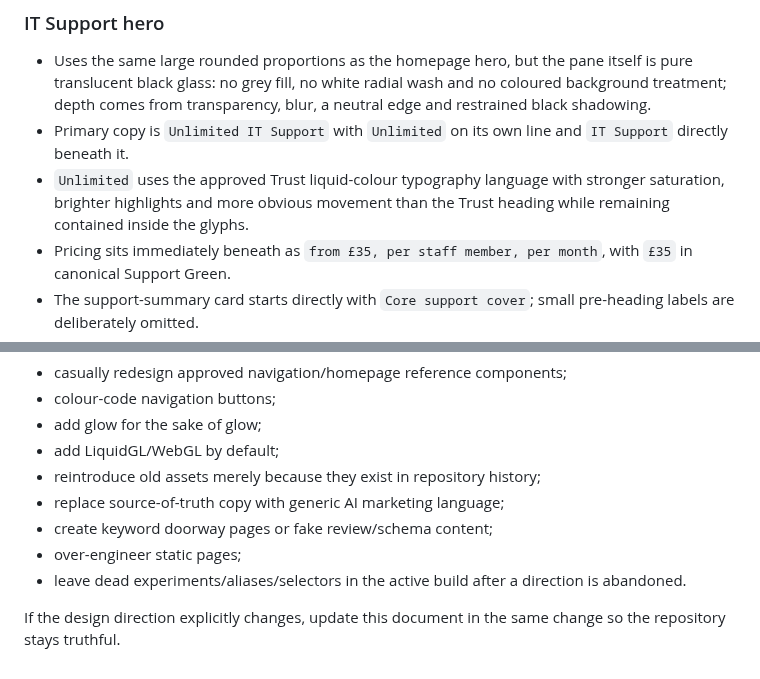
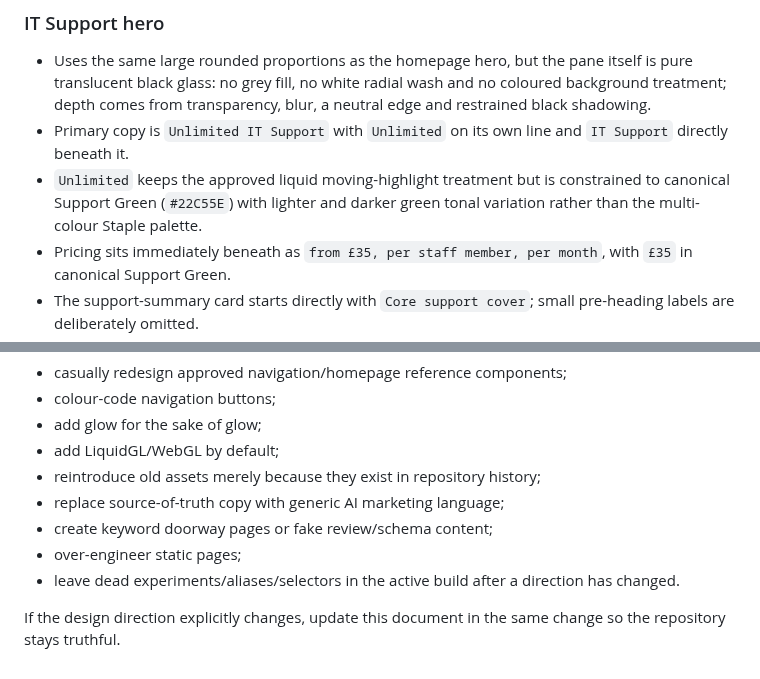
Before and after one commit to charliehart2k-tech/stapleit-website, a Markdown page: DESIGN-SYSTEM.md, 2 parts joined by grey strips. Drawn GitHub-style.

Commit message:
Record Staple green Unlimited treatment

```diff
--- a/DESIGN-SYSTEM.md
+++ b/DESIGN-SYSTEM.md
@@ -152,7 +152,7 @@ Repeated cards should generally use less blur than major hero surfaces. Backdrop
 
 - Uses the same large rounded proportions as the homepage hero, but the pane itself is pure translucent black glass: no grey fill, no white radial wash and no coloured background treatment; depth comes from transparency, blur, a neutral edge and restrained black shadowing.
 - Primary copy is `Unlimited IT Support` with `Unlimited` on its own line and `IT Support` directly beneath it.
-- `Unlimited` uses the approved Trust liquid-colour typography language with stronger saturation, brighter highlights and more obvious movement than the Trust heading while remaining contained inside the glyphs.
+- `Unlimited` keeps the approved liquid moving-highlight treatment but is constrained to canonical Support Green (`#22C55E`) with lighter and darker green tonal variation rather than the multi-colour Staple palette.
 - Pricing sits immediately beneath as `from £35, per staff member, per month`, with `£35` in canonical Support Green.
 - The support-summary card starts directly with `Core support cover`; small pre-heading labels are deliberately omitted.
 - The route remains `noindex,nofollow` while it is under construction.
@@ -330,6 +330,6 @@ Unfinished routes must contain a truthful visible placeholder and remain `noinde
 - replace source-of-truth copy with generic AI marketing language;
 - create keyword doorway pages or fake review/schema content;
 - over-engineer static pages;
-- leave dead experiments/aliases/selectors in the active build after a direction is abandoned.
+- leave dead experiments/aliases/selectors in the active build after a direction has changed.
 
 If the design direction explicitly changes, update this document in the same change so the repository stays truthful.
```
